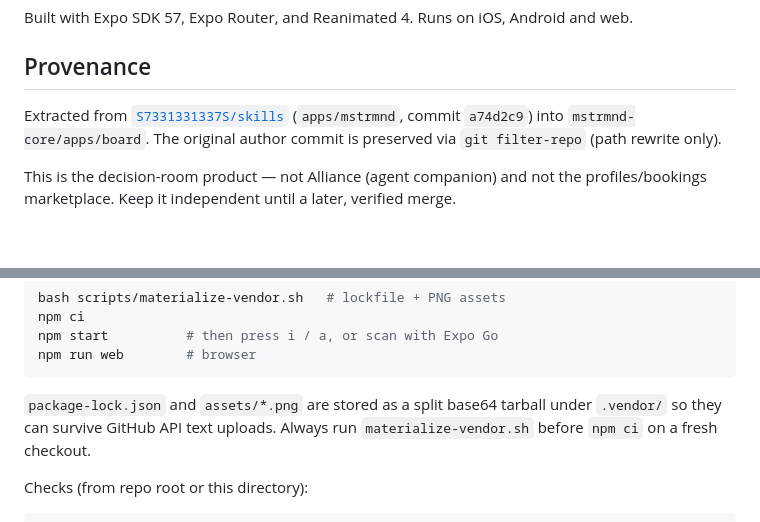
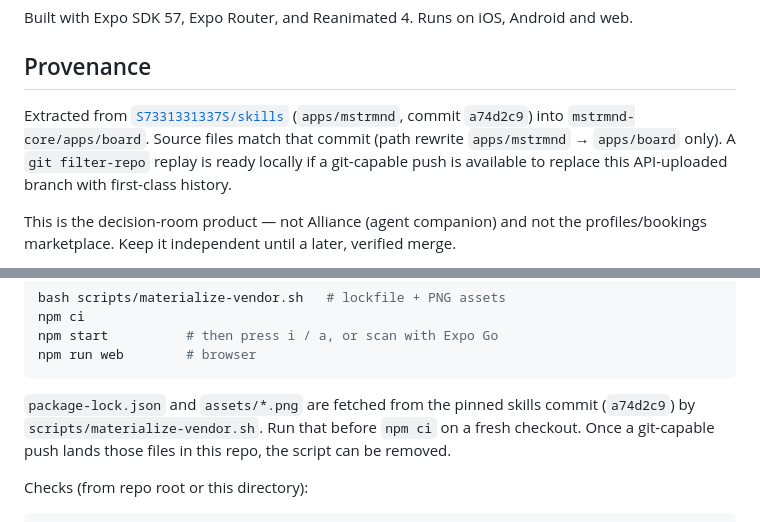
Before and after one commit to S7331331337S/mstrmnd-core, a Markdown page: apps/board/README.md, 2 parts joined by grey strips. GitHub-like rendering; blank space fills up the shorter version.

Commit message:
Clarify Board provenance and vendor fetch instructions

````diff
--- a/apps/board/README.md
+++ b/apps/board/README.md
@@ -9,8 +9,10 @@ Built with Expo SDK 57, Expo Router, and Reanimated 4. Runs on iOS, Android and
 ## Provenance
 
 Extracted from [`S7331331337S/skills`](https://github.com/S7331331337S/skills)
-(`apps/mstrmnd`, commit `a74d2c9`) into `mstrmnd-core/apps/board`. The original
-author commit is preserved via `git filter-repo` (path rewrite only).
+(`apps/mstrmnd`, commit `a74d2c9`) into `mstrmnd-core/apps/board`. Source files
+match that commit (path rewrite `apps/mstrmnd` → `apps/board` only). A
+`git filter-repo` replay is ready locally if a git-capable push is available
+to replace this API-uploaded branch with first-class history.
 
 This is the decision-room product — not Alliance (agent companion) and not the
 profiles/bookings marketplace. Keep it independent until a later, verified merge.
@@ -59,9 +61,10 @@ npm start          # then press i / a, or scan with Expo Go
 npm run web        # browser
 ```
 
-`package-lock.json` and `assets/*.png` are stored as a split base64 tarball
-under `.vendor/` so they can survive GitHub API text uploads. Always run
-`materialize-vendor.sh` before `npm ci` on a fresh checkout.
+`package-lock.json` and `assets/*.png` are fetched from the pinned skills
+commit (`a74d2c9`) by `scripts/materialize-vendor.sh`. Run that before
+`npm ci` on a fresh checkout. Once a git-capable push lands those files in
+this repo, the script can be removed.
 
 Checks (from repo root or this directory):
 
````
